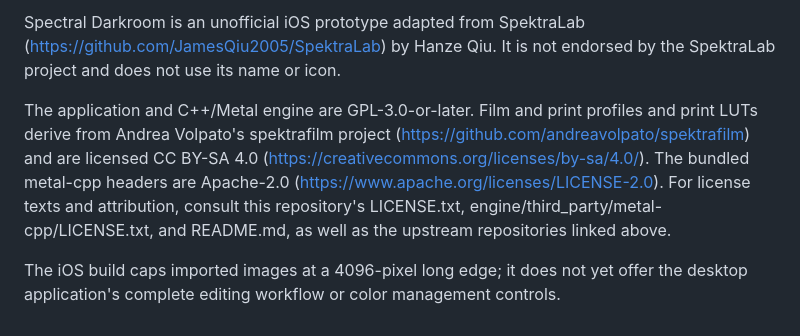
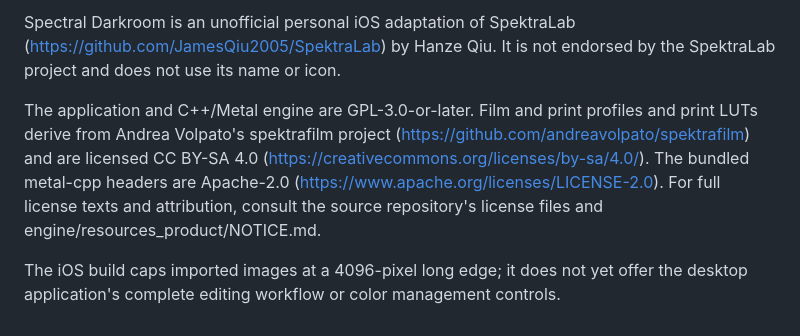
Before and after one commit to 78849527/SpectralDarkroom-iOS-2gou, a Markdown page: ios/SpectralDarkroom/NOTICE.md, the part around the change. Rendered like a GitHub page.

```diff
--- a/ios/SpectralDarkroom/NOTICE.md
+++ b/ios/SpectralDarkroom/NOTICE.md
@@ -1,4 +1,4 @@
-Spectral Darkroom is an unofficial iOS prototype adapted from SpektraLab
+Spectral Darkroom is an unofficial personal iOS adaptation of SpektraLab
 (https://github.com/JamesQiu2005/SpektraLab) by Hanze Qiu.
 It is not endorsed by the SpektraLab project and does not use its name or icon.
 
@@ -9,9 +9,8 @@ and are licensed CC BY-SA 4.0
 (https://creativecommons.org/licenses/by-sa/4.0/).
 The bundled metal-cpp headers are Apache-2.0
 (https://www.apache.org/licenses/LICENSE-2.0).
-For license texts and attribution, consult this repository's LICENSE.txt,
-engine/third_party/metal-cpp/LICENSE.txt, and README.md, as well as the
-upstream repositories linked above.
+For full license texts and attribution, consult the source repository's
+license files and engine/resources_product/NOTICE.md.
 
 The iOS build caps imported images at a 4096-pixel long edge; it does not
 yet offer the desktop application's complete editing workflow or color
```
Also changed, not shown: README.md (+37 -6 lines), ios/README.md (+4 -2 lines), docs/screenshots/01-import.png (added), docs/screenshots/04-adjust.png (added), docs/screenshots/05-history.png (added), 8 other files.
